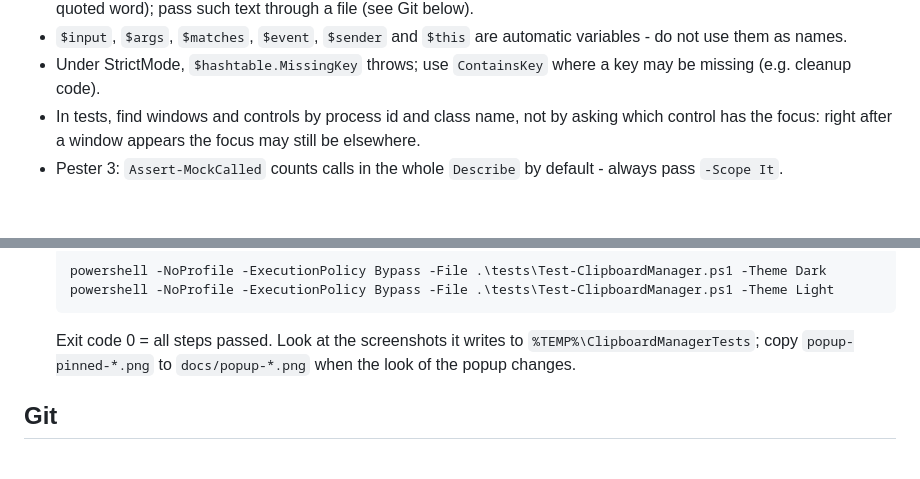
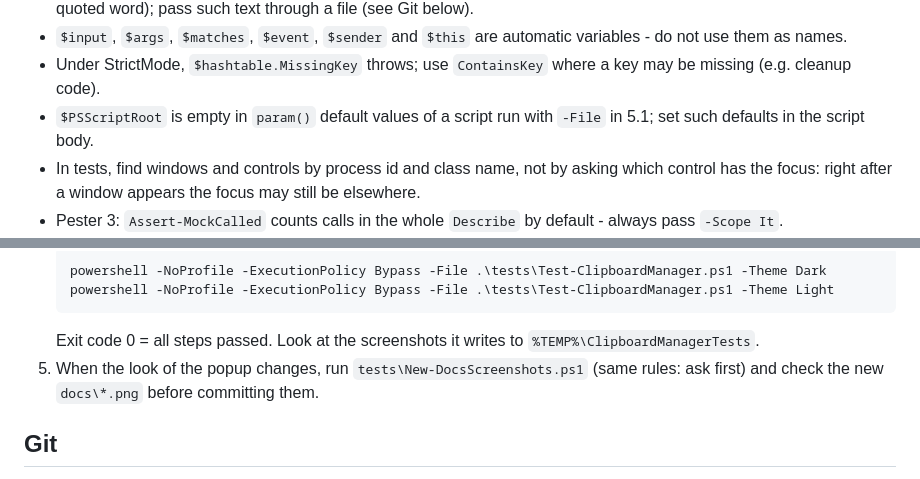
Before and after one commit to TobiasPahlkeConsolut/psclip, a Markdown page: AGENTS.md, 2 parts joined by grey strips. Drawn GitHub-style; blank space fills up the shorter version.

Commit message:
New README screenshots with sample content, incl. search in images
- tests/New-DocsScreenshots.ps1 takes the README screenshots with realistic
  sample content (pinned entry, formatted agenda, code, screenshot of an error
  message) in its own psclip instance
- New screenshots: popup in dark and light mode, and the image search
  ("timed out" finds the screenshot, F3 shows image and recognized text)
- Window helpers of the end-to-end test moved to tests/TestSupport.ps1, shared
  by both scripts
- AGENTS.md: $PSScriptRoot is empty in param() defaults (5.1)

Co-Authored-By: Claude Opus 5.5 <noreply@anthropic.com>

````diff
--- a/AGENTS.md
+++ b/AGENTS.md
@@ -119,6 +119,8 @@ history, Popup, Theme, Text in images (OCR), Keep awake, Window construction, Ma
   quoted word); pass such text through a file (see Git below).
 - `$input`, `$args`, `$matches`, `$event`, `$sender` and `$this` are automatic variables - do not use them as names.
 - Under StrictMode, `$hashtable.MissingKey` throws; use `ContainsKey` where a key may be missing (e.g. cleanup code).
+- `$PSScriptRoot` is empty in `param()` default values of a script run with `-File` in 5.1; set such defaults in
+  the script body.
 - In tests, find windows and controls by process id and class name, not by asking which control has the focus:
   right after a window appears the focus may still be elsewhere.
 - Pester 3: `Assert-MockCalled` counts calls in the whole `Describe` by default - always pass `-Scope It`.
@@ -154,8 +156,9 @@ history, Popup, Theme, Text in images (OCR), Keep awake, Window construction, Ma
    powershell -NoProfile -ExecutionPolicy Bypass -File .\tests\Test-ClipboardManager.ps1 -Theme Dark
    powershell -NoProfile -ExecutionPolicy Bypass -File .\tests\Test-ClipboardManager.ps1 -Theme Light
    ```
-   Exit code 0 = all steps passed. Look at the screenshots it writes to `%TEMP%\ClipboardManagerTests`; copy
-   `popup-pinned-*.png` to `docs/popup-*.png` when the look of the popup changes.
+   Exit code 0 = all steps passed. Look at the screenshots it writes to `%TEMP%\ClipboardManagerTests`.
+5. When the look of the popup changes, run `tests\New-DocsScreenshots.ps1` (same rules: ask first) and check the
+   new `docs\*.png` before committing them.
 
 ## Git
 
````
Also changed, not shown: README.md (+7 -0 lines), docs/popup-dark.png, docs/popup-light.png, docs/search-image-dark.png (added), 3 other files.
